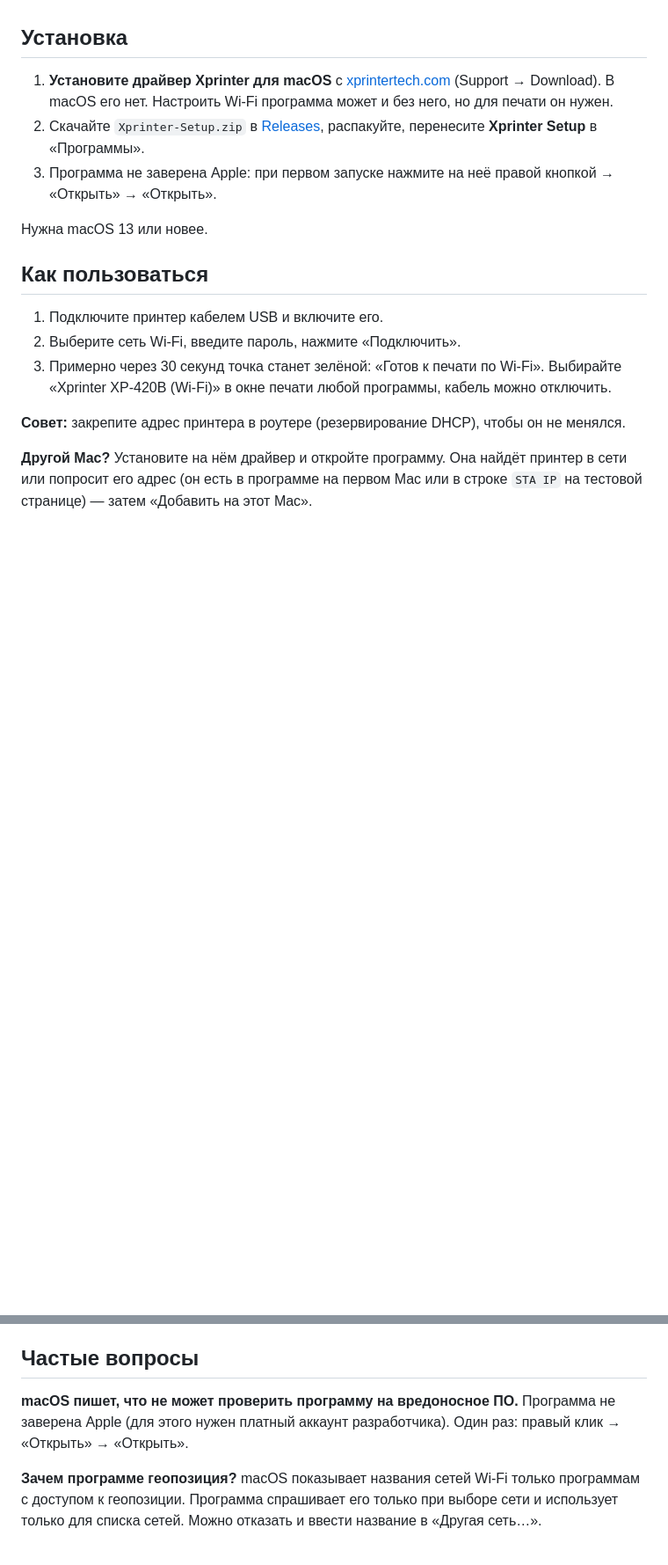
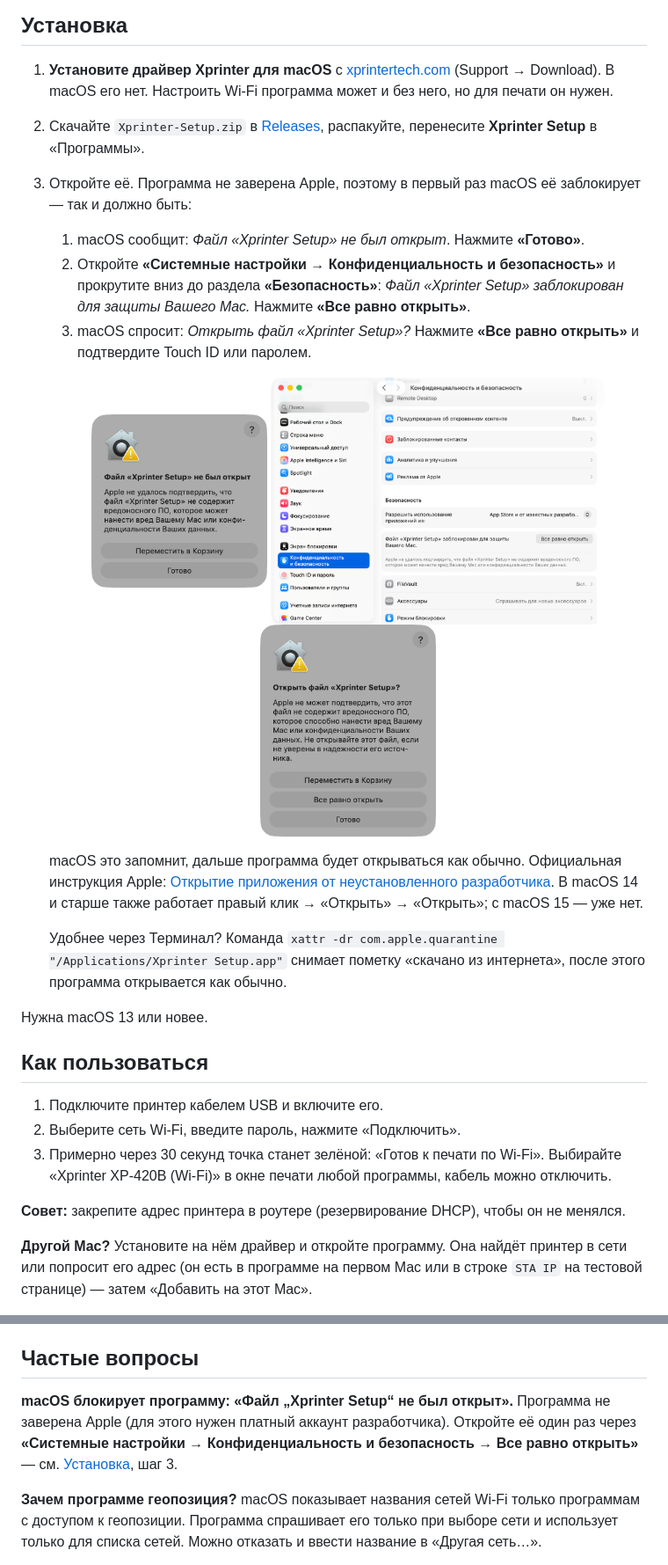
Before and after one commit to docsly-org/xprinter-wifi-mac, a Markdown page: README.ru.md, 2 parts joined by grey strips. Shown at 88% size. GitHub-like rendering; pictures changed too: Screenshots/install-1-blocked-ru.png (added), Screenshots/install-2-settings-ru.png (added), Screenshots/install-3-confirm-ru.png (added); blank space fills up the shorter version.

Commit message:
README: how to open an unnotarized app on macOS 15+ (Privacy & Security → Open Anyway), with screenshots and Apple's guide

```diff
--- a/README.ru.md
+++ b/README.ru.md
@@ -35,7 +35,20 @@
 
 1. **Установите драйвер Xprinter для macOS** с [xprintertech.com](https://www.xprintertech.com/) (Support → Download). В macOS его нет. Настроить Wi-Fi программа может и без него, но для печати он нужен.
 2. Скачайте `Xprinter-Setup.zip` в [Releases](../../releases/latest), распакуйте, перенесите **Xprinter Setup** в «Программы».
-3. Программа не заверена Apple: при первом запуске нажмите на неё правой кнопкой → «Открыть» → «Открыть».
+3. Откройте её. Программа не заверена Apple, поэтому в первый раз macOS её заблокирует — так и должно быть:
+   1. macOS сообщит: *Файл «Xprinter Setup» не был открыт*. Нажмите **«Готово»**.
+   2. Откройте **«Системные настройки → Конфиденциальность и безопасность»** и прокрутите вниз до раздела **«Безопасность»**: *Файл «Xprinter Setup» заблокирован для защиты Вашего Mac.* Нажмите **«Все равно открыть»**.
+   3. macOS спросит: *Открыть файл «Xprinter Setup»?* Нажмите **«Все равно открыть»** и подтвердите Touch ID или паролем.
+
+   <p align="center">
+     <img src="Screenshots/install-1-blocked-ru.png" width="200" alt="Шаг 1: окно «Файл Xprinter Setup не был открыт», кнопка «Готово»">
+     <img src="Screenshots/install-2-settings-ru.png" width="380" alt="Шаг 2: Конфиденциальность и безопасность, раздел Безопасность, кнопка «Все равно открыть»">
+     <img src="Screenshots/install-3-confirm-ru.png" width="200" alt="Шаг 3: окно «Открыть файл Xprinter Setup?», кнопка «Все равно открыть»">
+   </p>
+
+   macOS это запомнит, дальше программа будет открываться как обычно. Официальная инструкция Apple: [Открытие приложения от неустановленного разработчика](https://support.apple.com/ru-ru/guide/mac-help/mh40616/mac). В macOS 14 и старше также работает правый клик → «Открыть» → «Открыть»; с macOS 15 — уже нет.
+
+   Удобнее через Терминал? Команда `xattr -dr com.apple.quarantine "/Applications/Xprinter Setup.app"` снимает пометку «скачано из интернета», после этого программа открывается как обычно.
 
 Нужна macOS 13 или новее.
 
@@ -78,7 +91,7 @@
 
 ## Частые вопросы
 
-**macOS пишет, что не может проверить программу на вредоносное ПО.** Программа не заверена Apple (для этого нужен платный аккаунт разработчика). Один раз: правый клик → «Открыть» → «Открыть».
+**macOS блокирует программу: «Файл „Xprinter Setup“ не был открыт».** Программа не заверена Apple (для этого нужен платный аккаунт разработчика). Откройте её один раз через **«Системные настройки → Конфиденциальность и безопасность → Все равно открыть»** — см. [Установка](#установка), шаг 3.
 
 **Зачем программе геопозиция?** macOS показывает названия сетей Wi-Fi только программам с доступом к геопозиции. Программа спрашивает его только при выборе сети и использует только для списка сетей. Можно отказать и ввести название в «Другая сеть…».
 
```
Also changed, not shown: README.md (+9 -2 lines).
